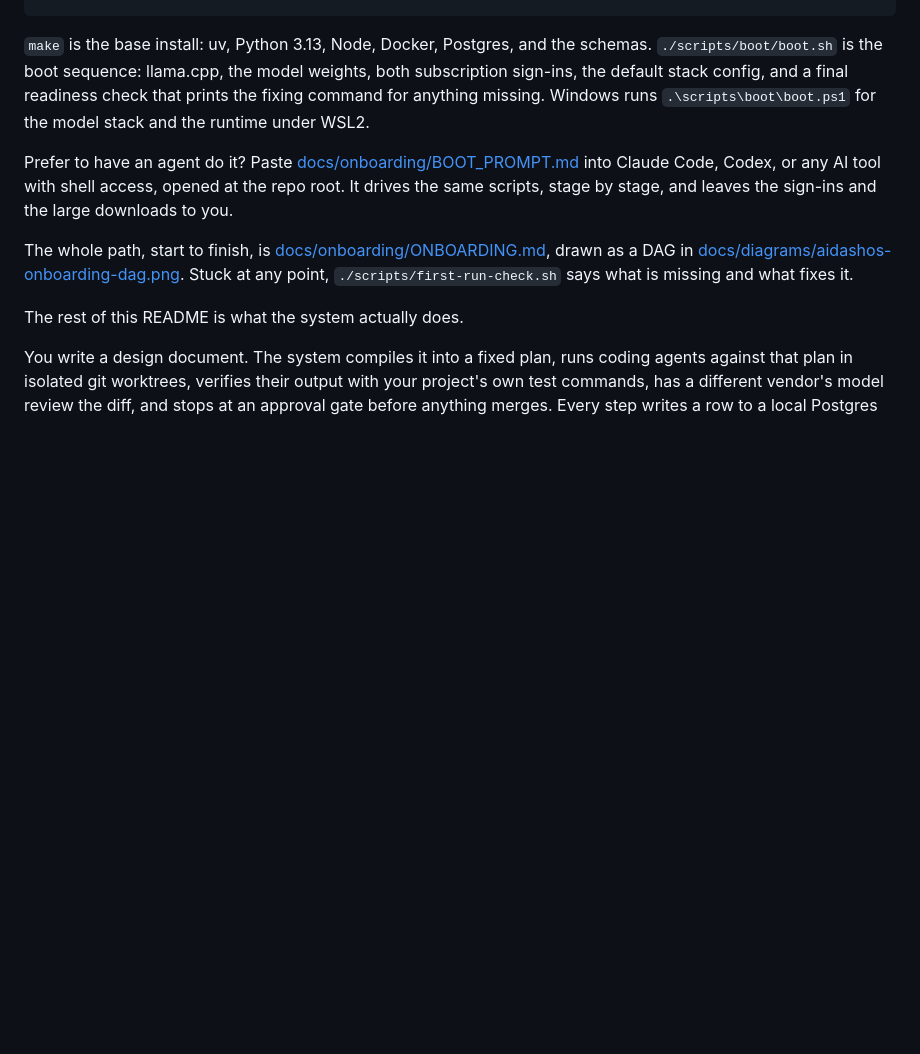
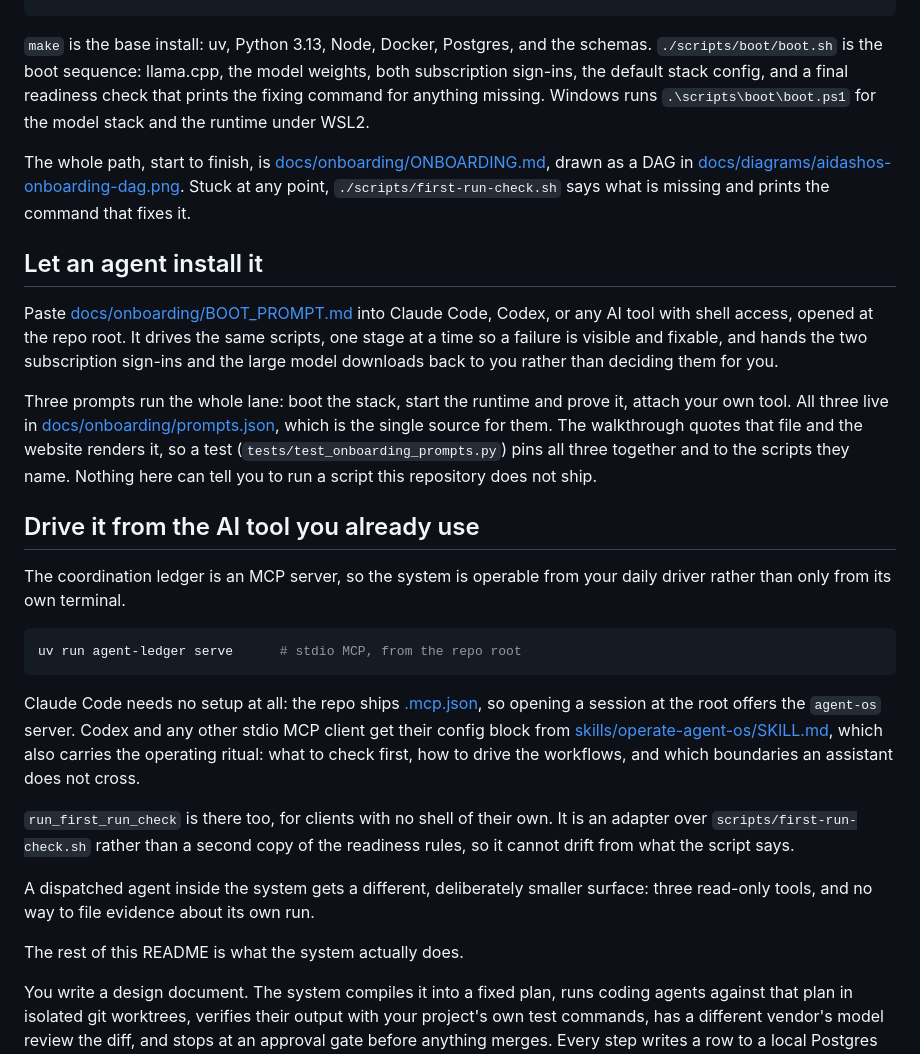
Before and after one commit to rahul-nath/aidashos, a Markdown page: README.md, the part around the change. Rendered like a GitHub page; blank space fills up the shorter version.

Commit message:
README: lead with the agent install and the MCP path
Two things a reader should see before the architecture: that an agent can run
the install from a prompt this repository ships, and that the coordination
ledger is an MCP server their existing tool can drive. Both were buried, one in
a parenthetical and one under a UI heading nine sections down.

````diff
--- a/README.md
+++ b/README.md
@@ -16,12 +16,34 @@ git clone https://github.com/rahul-nath/aidashos.git && cd aidashos && make
 `./scripts/boot/boot.sh` is the boot sequence: llama.cpp, the model weights, both subscription sign-ins, the default stack config, and a final readiness check that prints the fixing command for anything missing.
 Windows runs `.\scripts\boot\boot.ps1` for the model stack and the runtime under WSL2.
 
-Prefer to have an agent do it?
+The whole path, start to finish, is [docs/onboarding/ONBOARDING.md](docs/onboarding/ONBOARDING.md), drawn as a DAG in [docs/diagrams/aidashos-onboarding-dag.png](docs/diagrams/aidashos-onboarding-dag.png).
+Stuck at any point, `./scripts/first-run-check.sh` says what is missing and prints the command that fixes it.
+
+## Let an agent install it
+
 Paste [docs/onboarding/BOOT_PROMPT.md](docs/onboarding/BOOT_PROMPT.md) into Claude Code, Codex, or any AI tool with shell access, opened at the repo root.
-It drives the same scripts, stage by stage, and leaves the sign-ins and the large downloads to you.
+It drives the same scripts, one stage at a time so a failure is visible and fixable, and hands the two subscription sign-ins and the large model downloads back to you rather than deciding them for you.
 
-The whole path, start to finish, is [docs/onboarding/ONBOARDING.md](docs/onboarding/ONBOARDING.md), drawn as a DAG in [docs/diagrams/aidashos-onboarding-dag.png](docs/diagrams/aidashos-onboarding-dag.png).
-Stuck at any point, `./scripts/first-run-check.sh` says what is missing and what fixes it.
+Three prompts run the whole lane: boot the stack, start the runtime and prove it, attach your own tool.
+All three live in [docs/onboarding/prompts.json](docs/onboarding/prompts.json), which is the single source for them.
+The walkthrough quotes that file and the website renders it, so a test (`tests/test_onboarding_prompts.py`) pins all three together and to the scripts they name.
+Nothing here can tell you to run a script this repository does not ship.
+
+## Drive it from the AI tool you already use
+
+The coordination ledger is an MCP server, so the system is operable from your daily driver rather than only from its own terminal.
+
+```bash
+uv run agent-ledger serve      # stdio MCP, from the repo root
+```
+
+Claude Code needs no setup at all: the repo ships [.mcp.json](.mcp.json), so opening a session at the root offers the `agent-os` server.
+Codex and any other stdio MCP client get their config block from [skills/operate-agent-os/SKILL.md](skills/operate-agent-os/SKILL.md), which also carries the operating ritual: what to check first, how to drive the workflows, and which boundaries an assistant does not cross.
+
+`run_first_run_check` is there too, for clients with no shell of their own.
+It is an adapter over `scripts/first-run-check.sh` rather than a second copy of the readiness rules, so it cannot drift from what the script says.
+
+A dispatched agent inside the system gets a different, deliberately smaller surface: three read-only tools, and no way to file evidence about its own run.
 
 The rest of this README is what the system actually does.
 
````
